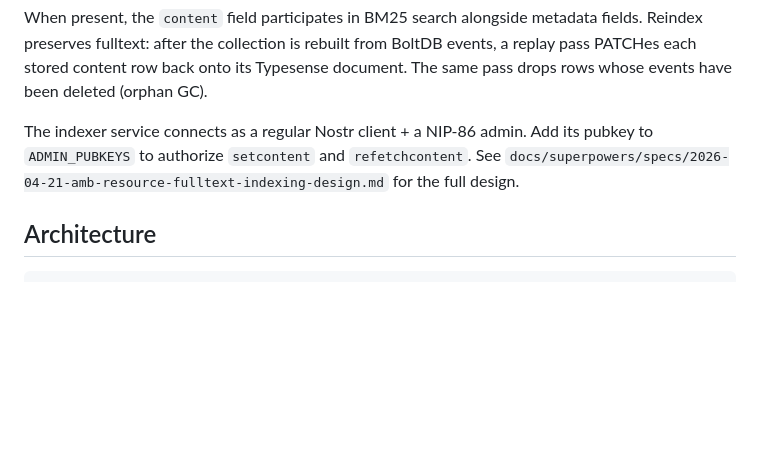
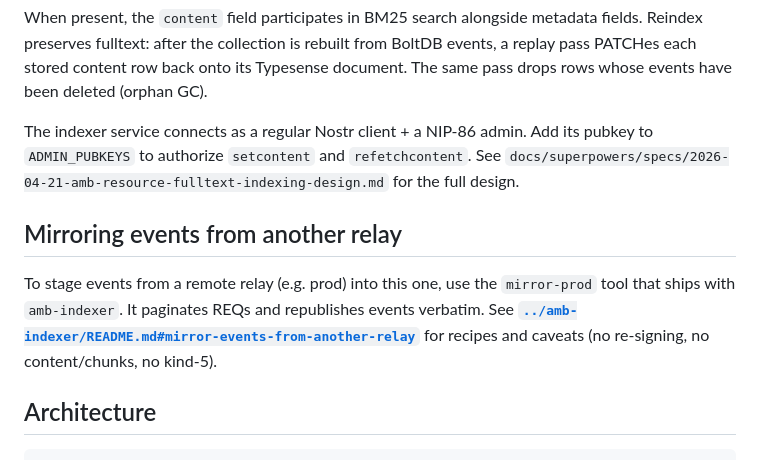
Before and after one commit to edufeed-org/amb-relay, a Markdown page: README.md, the part around the change. GitHub-like rendering; blank space fills up the shorter version.

Commit message:
Backlink to amb-indexer mirror-prod section in README
Cross-relay corpus sync recipes live with the tool itself
(amb-indexer/cmd/mirror-prod). Add a short pointer so relay operators
who need to backfill from another relay find the recipes.

````diff
--- a/README.md
+++ b/README.md
@@ -240,6 +240,14 @@ When present, the `content` field participates in BM25 search alongside metadata
 
 The indexer service connects as a regular Nostr client + a NIP-86 admin. Add its pubkey to `ADMIN_PUBKEYS` to authorize `setcontent` and `refetchcontent`. See `docs/superpowers/specs/2026-04-21-amb-resource-fulltext-indexing-design.md` for the full design.
 
+## Mirroring events from another relay
+
+To stage events from a remote relay (e.g. prod) into this one, use the
+`mirror-prod` tool that ships with `amb-indexer`. It paginates REQs and
+republishes events verbatim. See
+**[`../amb-indexer/README.md#mirror-events-from-another-relay`](../amb-indexer/README.md#mirror-events-from-another-relay)**
+for recipes and caveats (no re-signing, no content/chunks, no kind-5).
+
 ## Architecture
 
 ```
````
